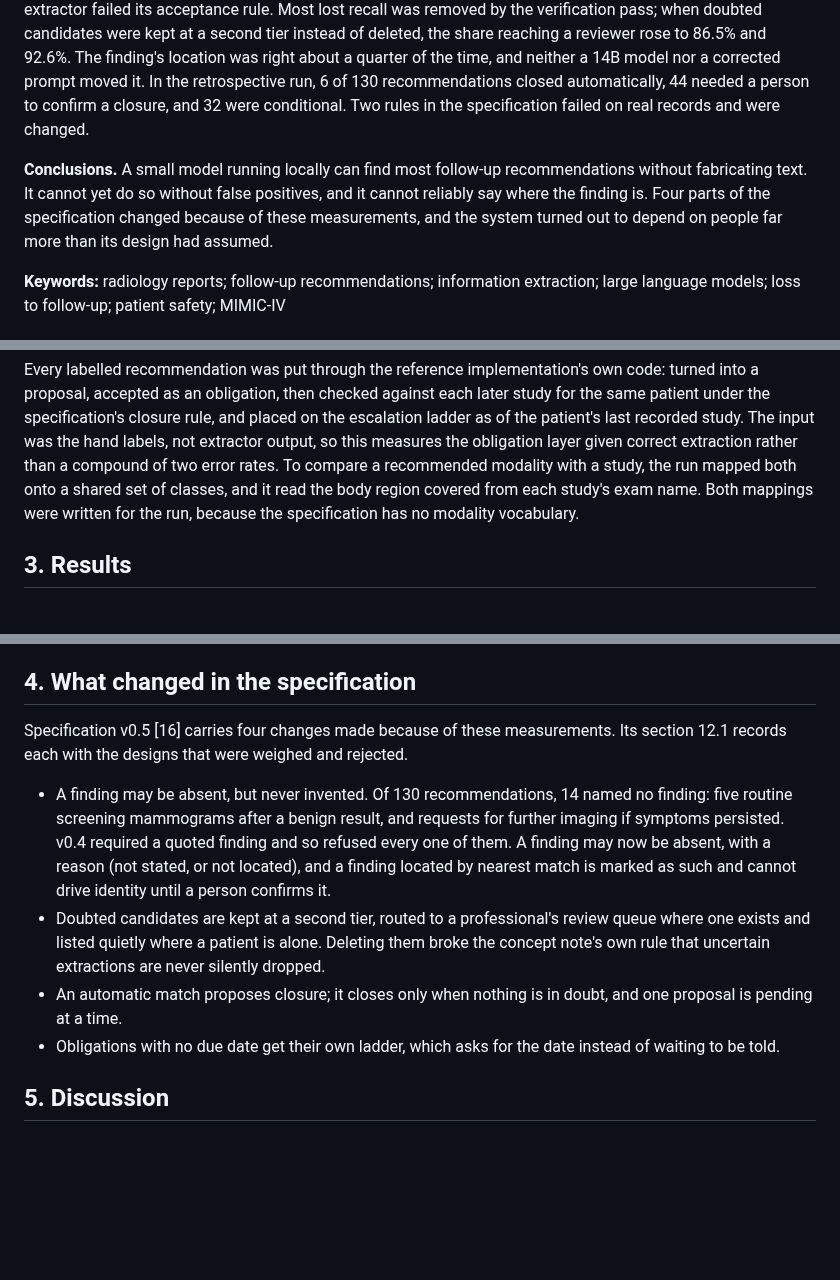
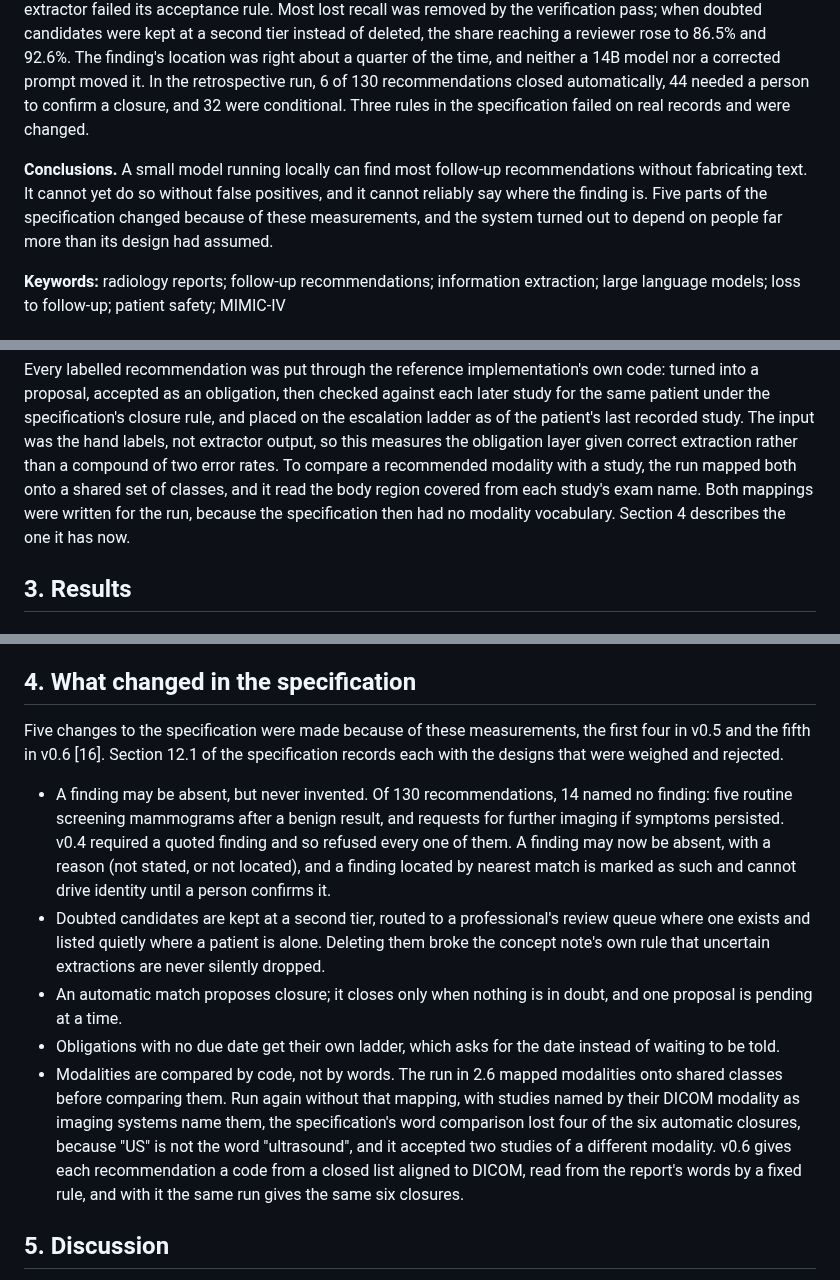
Before and after one commit to sufu786/amanah, a Markdown page: PHASE1_PAPER.md, 3 parts joined by grey strips. GitHub-like rendering; blank space fills up the shorter version.

Commit message:
docs(paper): cite specification v0.6 and its modality change
v0.5 was never published, and it carries the modality defect that v0.6 fixes, so the specification
goes to Zenodo as v0.6. The paper now cites it and lists the modality change as the fifth change
the measurements forced.

```diff
--- a/PHASE1_PAPER.md
+++ b/PHASE1_PAPER.md
@@ -40,12 +40,12 @@ removed by the verification pass; when doubted candidates were kept at a second
 deleted, the share reaching a reviewer rose to 86.5% and 92.6%. The finding's location was right
 about a quarter of the time, and neither a 14B model nor a corrected prompt moved it. In the
 retrospective run, 6 of 130 recommendations closed automatically, 44 needed a person to confirm a
-closure, and 32 were conditional. Two rules in the specification failed on real records and were
+closure, and 32 were conditional. Three rules in the specification failed on real records and were
 changed.
 
 **Conclusions.** A small model running locally can find most follow-up recommendations without
 fabricating text. It cannot yet do so without false positives, and it cannot reliably say where the
-finding is. Four parts of the specification changed because of these measurements, and the system
+finding is. Five parts of the specification changed because of these measurements, and the system
 turned out to depend on people far more than its design had assumed.
 
 **Keywords:** radiology reports; follow-up recommendations; information extraction; large language
@@ -249,7 +249,7 @@ recorded study. The input was the hand labels, not extractor output, so this mea
 layer given correct extraction rather than a compound of two error rates. To compare a recommended
 modality with a study, the run mapped both onto a shared set of classes, and it read the body region
 covered from each study's exam name. Both mappings were written for the run, because the
-specification has no modality vocabulary.
+specification then had no modality vocabulary. Section 4 describes the one it has now.
 
 ## 3. Results
 
@@ -424,8 +424,9 @@ and emergency care, and follow-up done in a clinic or anywhere else leaves no tr
 
 ## 4. What changed in the specification
 
-Specification v0.5 [16] carries four changes made because of these measurements. Its section 12.1
-records each with the designs that were weighed and rejected.
+Five changes to the specification were made because of these measurements, the first four in v0.5
+and the fifth in v0.6 [16]. Section 12.1 of the specification records each with the designs that
+were weighed and rejected.
 
 - A finding may be absent, but never invented. Of 130 recommendations, 14 named no finding: five
   routine screening mammograms after a benign result, and requests for further imaging if symptoms
@@ -439,6 +440,13 @@ records each with the designs that were weighed and rejected.
   is pending at a time.
 - Obligations with no due date get their own ladder, which asks for the date instead of waiting
   to be told.
+- Modalities are compared by code, not by words. The run in 2.6 mapped modalities onto shared
+  classes before comparing them. Run again without that mapping, with studies named by their DICOM
+  modality as imaging systems name them, the specification's word comparison lost four of the six
+  automatic closures, because "US" is not the word "ultrasound", and it accepted two studies of a
+  different modality. v0.6 gives each recommendation a code from a closed list aligned to DICOM,
+  read from the report's words by a fixed rule, and with it the same run gives the same six
+  closures.
 
 ## 5. Discussion
 
```
Also changed, not shown: other parts of PHASE1_PAPER.md (+1 -1 lines).
